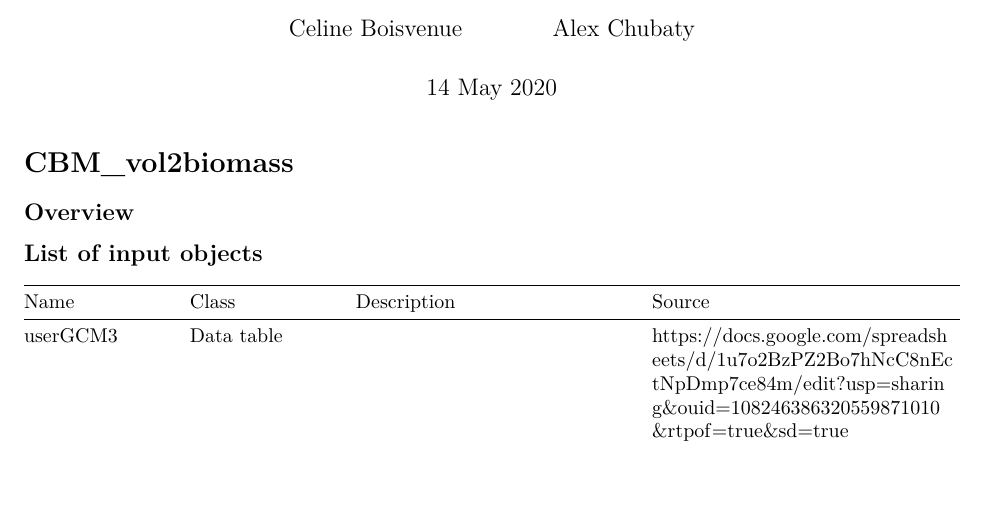
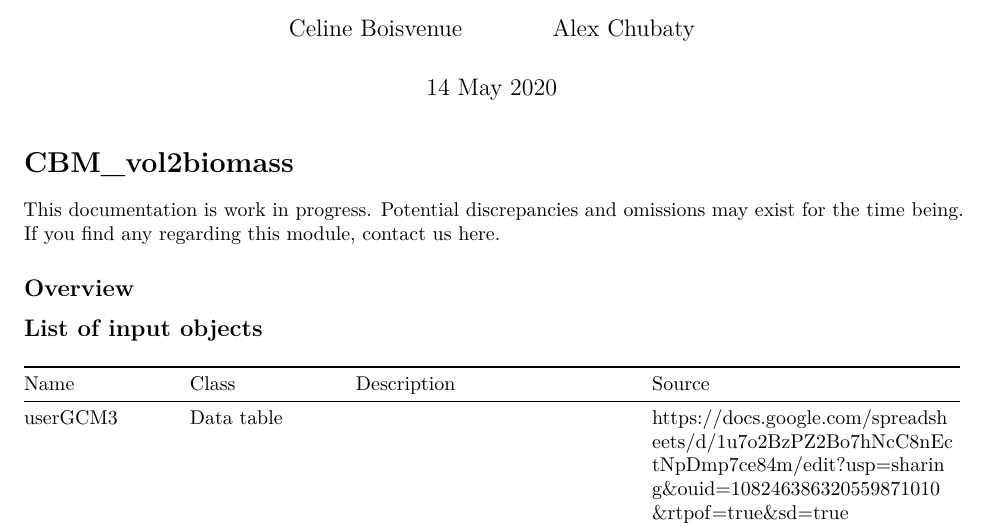
Before and after one commit to suz-estella/CBM_vol2biomass, an R Markdown document (CBM_vol2biomass.Rmd): part of page 1 of 4 before the commit and part of page 1 of 5 after it, cut so that both start at the same text, the shorter picture padded with empty space. Rendered offline with R 4.5, knitr and Pandoc, then LaTeX, with nearby package versions.

Commit message:
add WIP warning to rmd

````diff
--- a/CBM_vol2biomass.Rmd
+++ b/CBM_vol2biomass.Rmd
@@ -13,6 +13,10 @@ editor_options:
 ```{r setup-CBM_vol2biomass, include = FALSE}
 ```
 # CBM_vol2biomass
+
+::: {.callout-important}
+This documentation is work in progress. Potential discrepancies and omissions may exist for the time being. If you find any regarding this module, contact us [here]("https://github.com/PredictiveEcology/CBM_vol2biomass/issues").
+:::
 
 ## Overview
 
````
